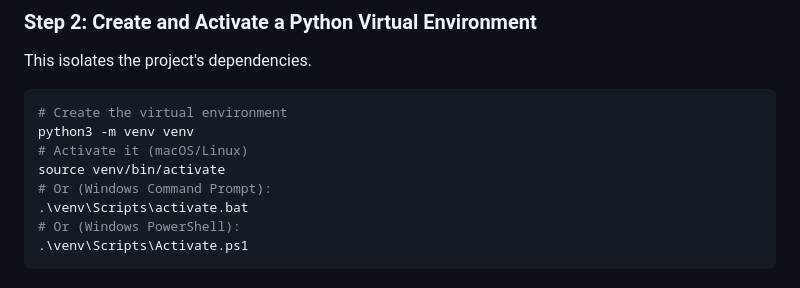
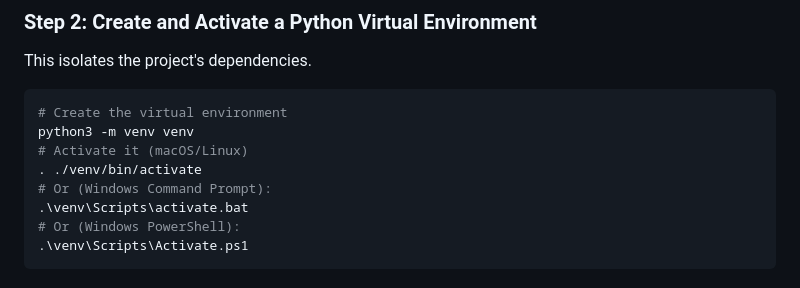
Before and after one commit to Eran-T/SOC-MAS, a Markdown page: a2a-sec deploy/readme.md, the part around the change. GitHub-like rendering.

```diff
--- a/a2a-sec deploy/readme.md
+++ b/a2a-sec deploy/readme.md
@@ -80,7 +80,7 @@ This isolates the project's dependencies.
 # Create the virtual environment
 python3 -m venv venv
 # Activate it (macOS/Linux)
-source venv/bin/activate
+. ./venv/bin/activate
 # Or (Windows Command Prompt):
 .\venv\Scripts\activate.bat
 # Or (Windows PowerShell):
```
